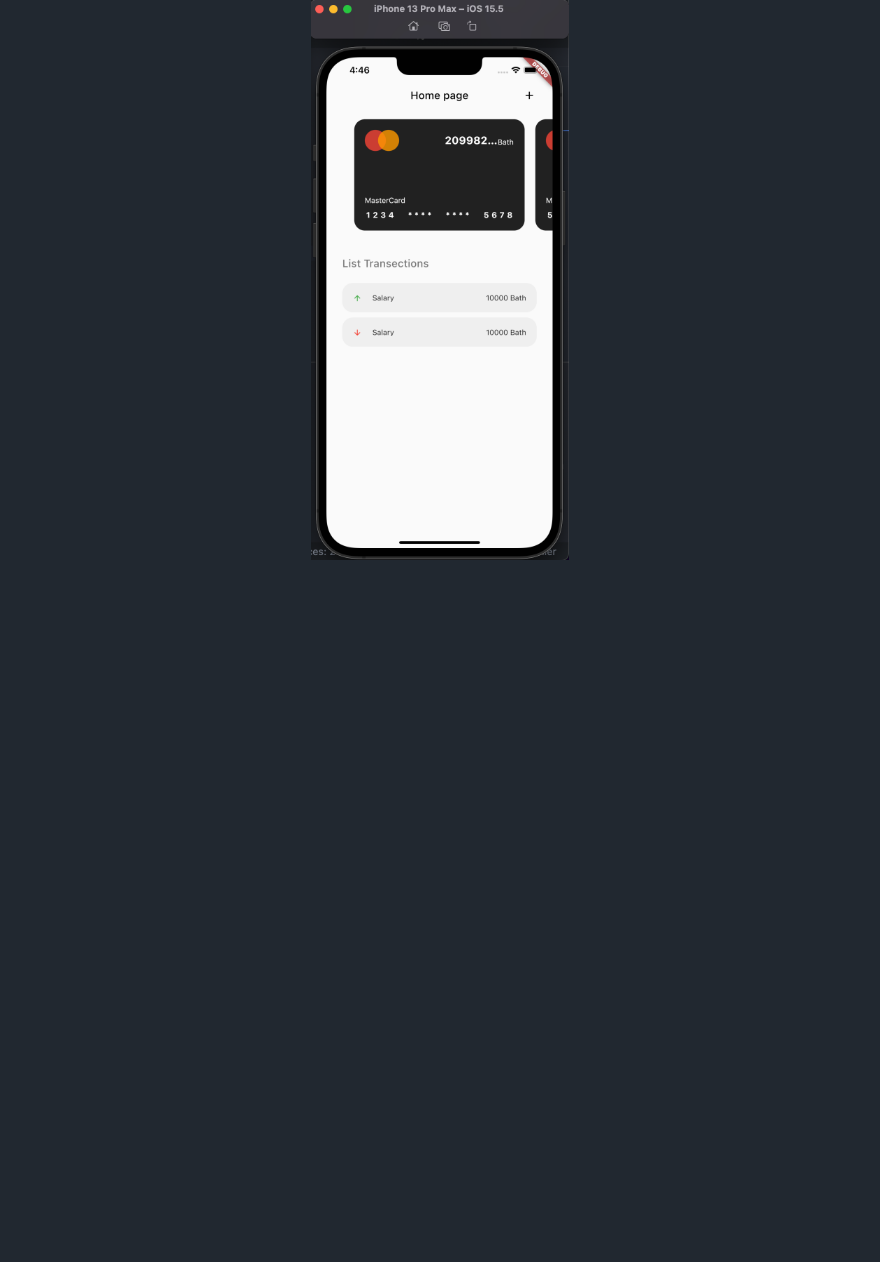
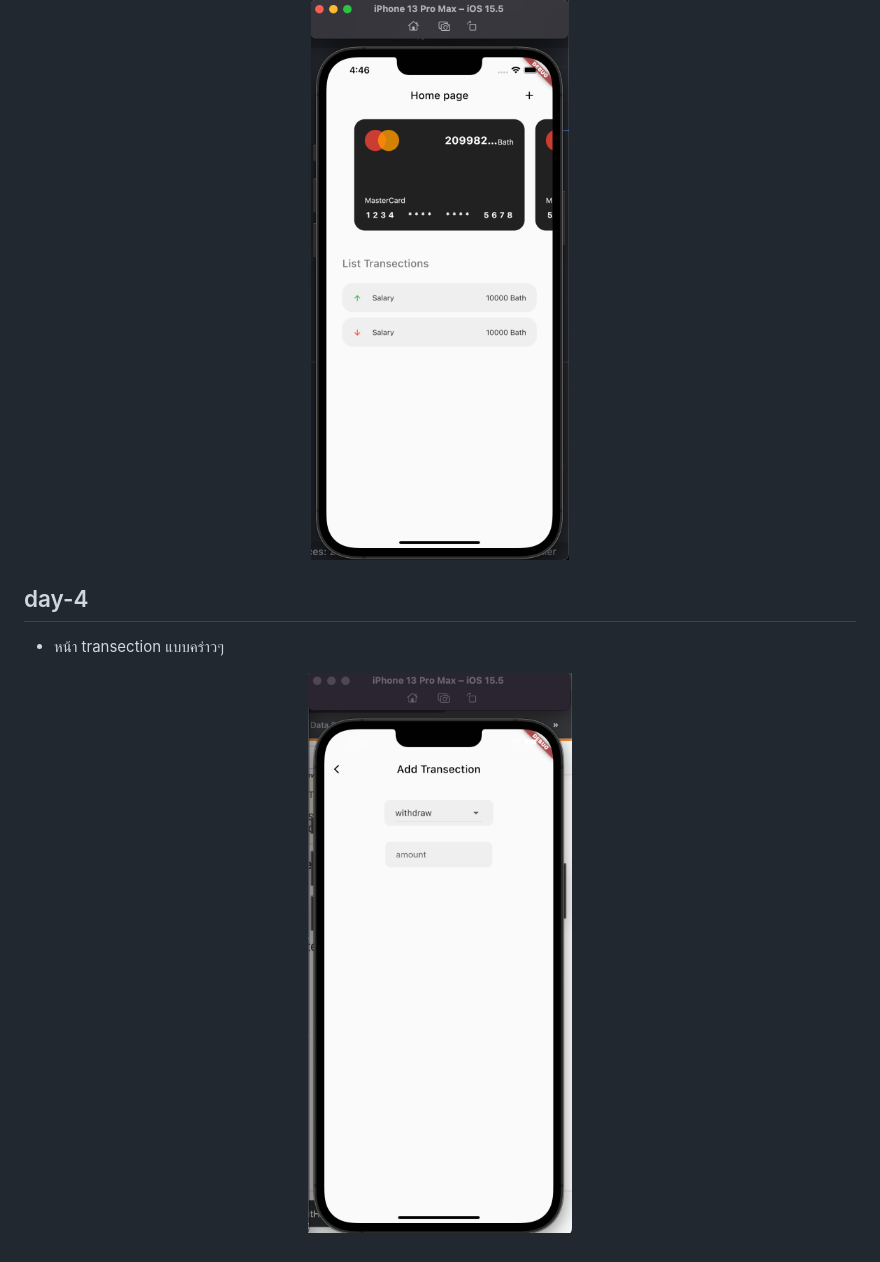
Before and after one commit to nutthanonn/flutter-expense-app, a Markdown page: README.md, the part around the change. GitHub-like rendering; pictures changed too: assets/day-4.png (added); blank space fills up the shorter version.

```diff
--- a/README.md
+++ b/README.md
@@ -21,3 +21,10 @@
 <p align="center">
     <img src="./assets/day-3.png" width="40%"/>
 </p>
+
+## day-4
+
+- หน้า transection แบบคร่าวๆ
+<p align="center">
+    <img src="./assets/day-4.png" width="40%"/>
+</p>
```
Also changed, not shown: 4 other files.
